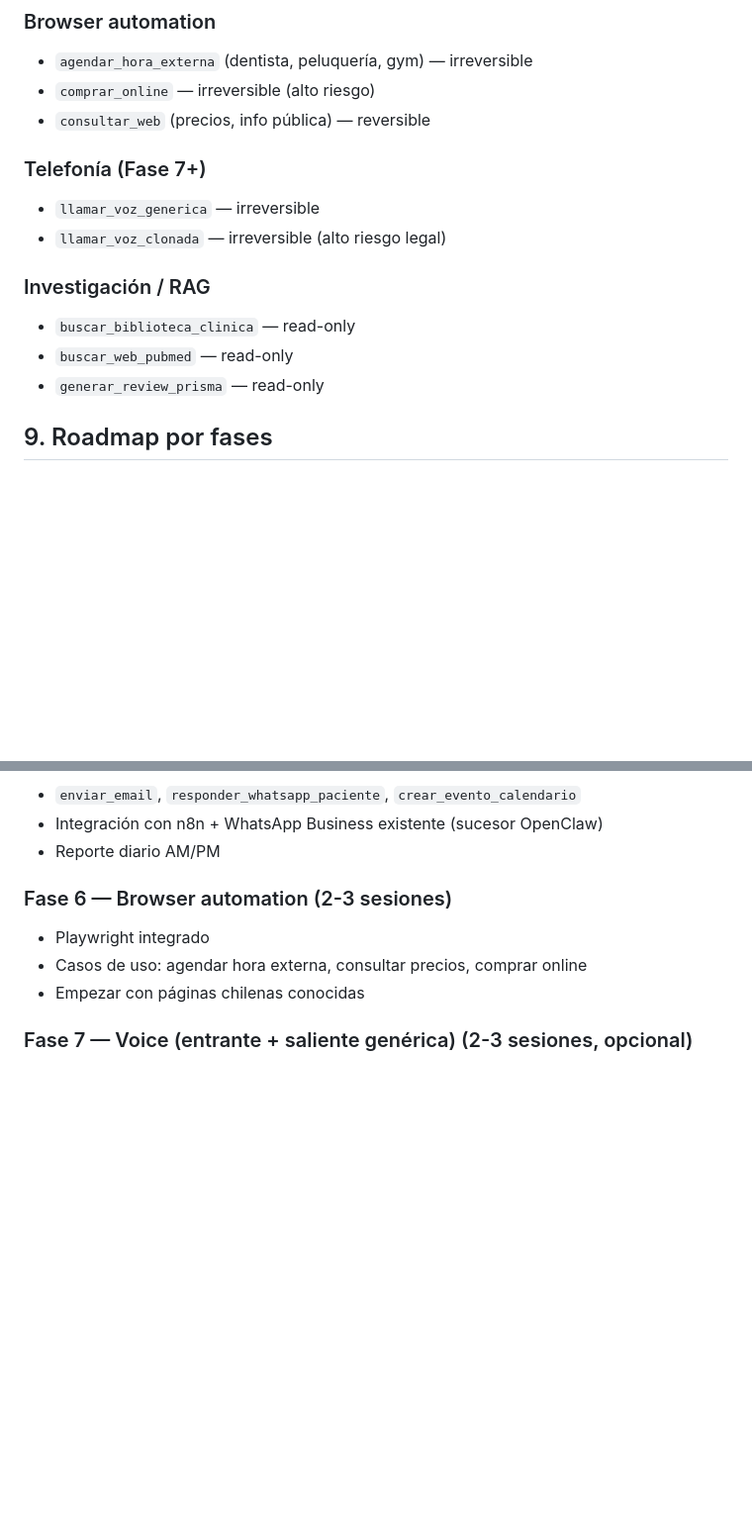
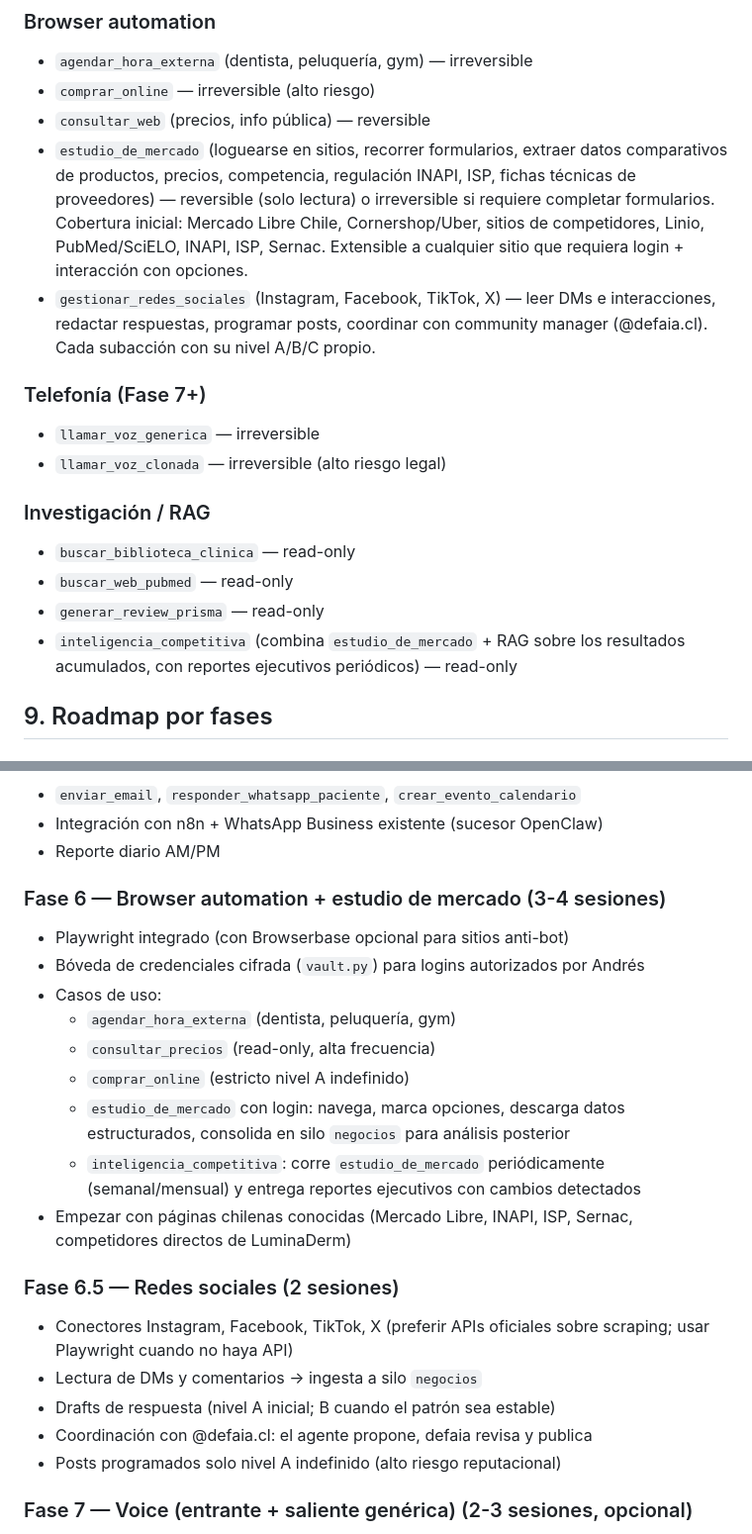
Before and after one commit to awunderwald/eternal-gut, a Markdown page: andres-core/PROYECTO.md, 2 parts joined by grey strips. Shown at 99% size. Rendered like a GitHub page; blank space fills up the shorter version.

Commit message:
feat(scope): add market research, social media, competitive intel tools
User asked for capabilities not in the original spec. Per project
spirit ("if it doesn't exist, build it"), expand the plan rather
than gatekeep:

- §8 Tools: add `estudio_de_mercado` (login + form interaction +
  data extraction), `gestionar_redes_sociales`, and
  `inteligencia_competitiva` (recurring market research with reports).
- §9 Roadmap: rename Fase 6 to "Browser automation + estudio de
  mercado", add credential vault, add competitive intel use cases.
  Add new Fase 6.5 for social media (IG/FB/TikTok/X) with
  defaia.cl as human-in-the-loop.
- §10 Risks: add ToS/scraping risk and social media reputational risk.

```diff
--- a/andres-core/PROYECTO.md
+++ b/andres-core/PROYECTO.md
@@ -201,6 +201,17 @@ CREATE TABLE tool_permissions (
 - `agendar_hora_externa` (dentista, peluquería, gym) — irreversible
 - `comprar_online` — irreversible (alto riesgo)
 - `consultar_web` (precios, info pública) — reversible
+- `estudio_de_mercado` (loguearse en sitios, recorrer formularios, extraer
+  datos comparativos de productos, precios, competencia, regulación INAPI,
+  ISP, fichas técnicas de proveedores) — reversible (solo lectura) o
+  irreversible si requiere completar formularios. Cobertura inicial:
+  Mercado Libre Chile, Cornershop/Uber, sitios de competidores, Linio,
+  PubMed/SciELO, INAPI, ISP, Sernac. Extensible a cualquier sitio que
+  requiera login + interacción con opciones.
+- `gestionar_redes_sociales` (Instagram, Facebook, TikTok, X) — leer DMs
+  e interacciones, redactar respuestas, programar posts, coordinar con
+  community manager (@defaia.cl). Cada subacción con su nivel A/B/C
+  propio.
 
 ### Telefonía (Fase 7+)
 - `llamar_voz_generica` — irreversible
@@ -210,6 +221,8 @@ CREATE TABLE tool_permissions (
 - `buscar_biblioteca_clinica` — read-only
 - `buscar_web_pubmed` — read-only
 - `generar_review_prisma` — read-only
+- `inteligencia_competitiva` (combina `estudio_de_mercado` + RAG sobre los
+  resultados acumulados, con reportes ejecutivos periódicos) — read-only
 
 ## 9. Roadmap por fases
 
@@ -247,10 +260,27 @@ Python venv, git, llaves API, `hola_claude.py`, estructura de carpetas.
 - Integración con n8n + WhatsApp Business existente (sucesor OpenClaw)
 - Reporte diario AM/PM
 
-### Fase 6 — Browser automation (2-3 sesiones)
-- Playwright integrado
-- Casos de uso: agendar hora externa, consultar precios, comprar online
-- Empezar con páginas chilenas conocidas
+### Fase 6 — Browser automation + estudio de mercado (3-4 sesiones)
+- Playwright integrado (con Browserbase opcional para sitios anti-bot)
+- Bóveda de credenciales cifrada (`vault.py`) para logins autorizados por Andrés
+- Casos de uso:
+  - `agendar_hora_externa` (dentista, peluquería, gym)
+  - `consultar_precios` (read-only, alta frecuencia)
+  - `comprar_online` (estricto nivel A indefinido)
+  - `estudio_de_mercado` con login: navega, marca opciones, descarga datos
+    estructurados, consolida en silo `negocios` para análisis posterior
+  - `inteligencia_competitiva`: corre `estudio_de_mercado` periódicamente
+    (semanal/mensual) y entrega reportes ejecutivos con cambios detectados
+- Empezar con páginas chilenas conocidas (Mercado Libre, INAPI, ISP, Sernac,
+  competidores directos de LuminaDerm)
+
+### Fase 6.5 — Redes sociales (2 sesiones)
+- Conectores Instagram, Facebook, TikTok, X (preferir APIs oficiales sobre
+  scraping; usar Playwright cuando no haya API)
+- Lectura de DMs y comentarios → ingesta a silo `negocios`
+- Drafts de respuesta (nivel A inicial; B cuando el patrón sea estable)
+- Coordinación con @defaia.cl: el agente propone, defaia revisa y publica
+- Posts programados solo nivel A indefinido (alto riesgo reputacional)
 
 ### Fase 7 — Voice (entrante + saliente genérica) (2-3 sesiones, opcional)
 - Llamada entrante: tú llamas al agente, le hablas, te responde
```
Also changed, not shown: other parts of andres-core/PROYECTO.md (+2 -0 lines).
